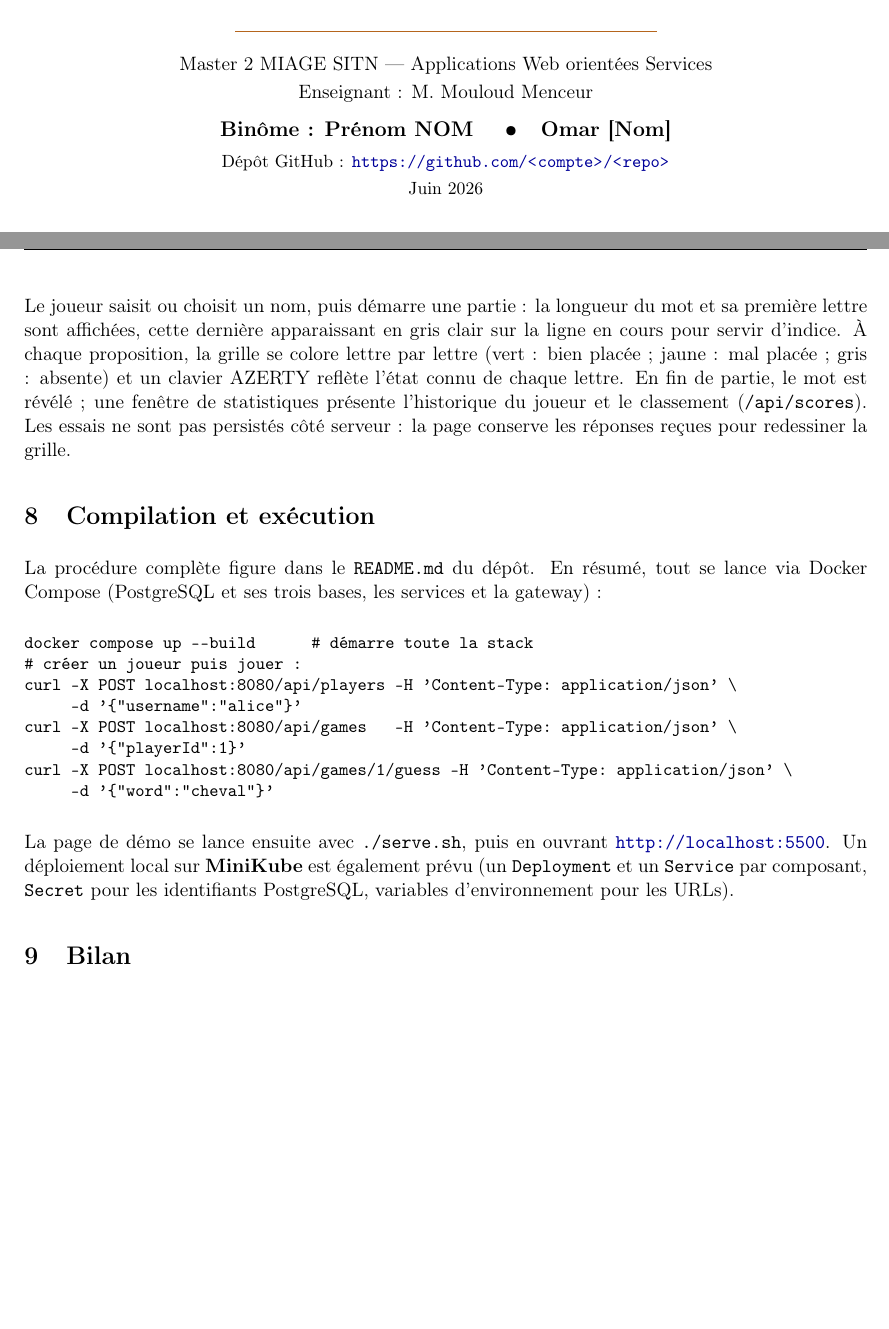
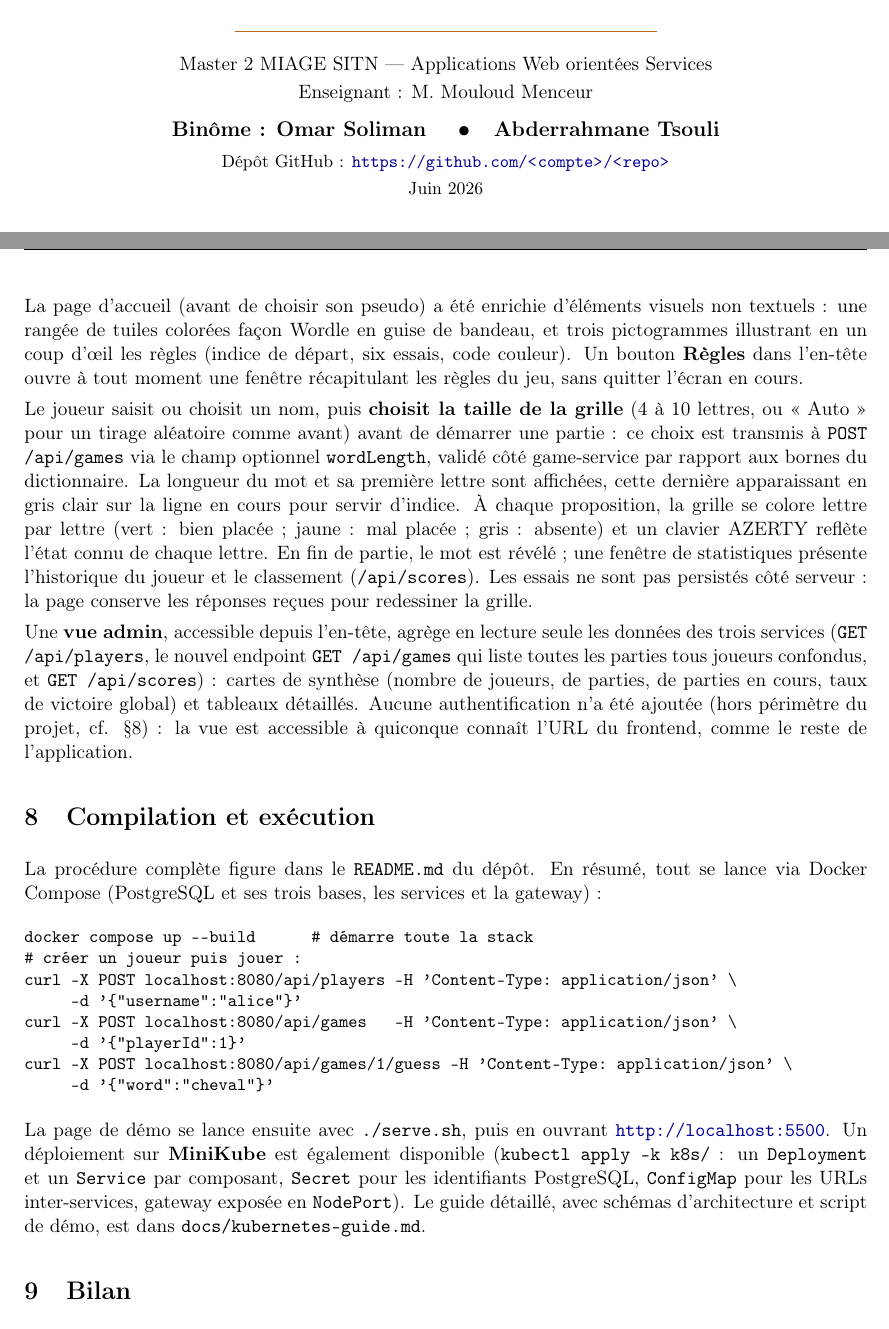
Before and after one commit to omarsoliman02/LeMotJuste, a LaTeX document (docs/rapport.tex): two parts of pages 1 and 4 of 4 before the commit and two parts of pages 1 and 4 of 5 after it, joined at a grey line, cut so that both start at the same text, the shorter picture padded with empty space. Compiled offline with pdfLaTeX.

Commit message:
Met à jour le rapport avec le nom du second membre du binôme et les nouvelles fonctionnalités du frontend

```diff
--- a/docs/rapport.tex
+++ b/docs/rapport.tex
@@ -65,7 +65,7 @@
   {\normalsize Master 2 MIAGE SITN — Applications Web orientées Services}\\[2pt]
   {\normalsize Enseignant : M. Mouloud Menceur}\\[8pt]
   % --- À COMPLÉTER : noms du binôme ---
-  {\large\bfseries Binôme : Prénom NOM \quad\textbullet\quad Omar [Nom]}\\[4pt]
+  {\large\bfseries Binôme : Omar Soliman \quad\textbullet\quad Abderrahmane Tsouli}\\[4pt]
   {\small Dépôt GitHub : \url{https://github.com/<compte>/<repo>}}\\[2pt]
   {\small Juin 2026}
 \end{center}
@@ -267,14 +267,31 @@ La page de démonstration est une application statique (HTML et JavaScript, sans
 framework ni build) dont l'interface s'inspire de \textit{Wordle}. Elle ne communique
 qu'avec la gateway.
 
-Le joueur saisit ou choisit un nom, puis démarre une partie : la longueur du mot et sa
-première lettre sont affichées, cette dernière apparaissant en gris clair sur la ligne
-en cours pour servir d'indice. À chaque proposition, la grille se colore lettre par
-lettre (vert : bien placée ; jaune : mal placée ; gris : absente) et un clavier AZERTY
-reflète l'état connu de chaque lettre. En fin de partie, le mot est révélé ; une fenêtre
-de statistiques présente l'historique du joueur et le classement (\texttt{/api/scores}).
-Les essais ne sont pas persistés côté serveur : la page conserve les réponses reçues
-pour redessiner la grille.
+La page d'accueil (avant de choisir son pseudo) a été enrichie d'éléments visuels non
+textuels : une rangée de tuiles colorées façon Wordle en guise de bandeau, et trois
+pictogrammes illustrant en un coup d'œil les règles (indice de départ, six essais,
+code couleur). Un bouton \textbf{Règles} dans l'en-tête ouvre à tout moment une fenêtre
+récapitulant les règles du jeu, sans quitter l'écran en cours.
+
+Le joueur saisit ou choisit un nom, puis \textbf{choisit la taille de la grille}
+(4 à 10 lettres, ou « Auto » pour un tirage aléatoire comme avant) avant de démarrer
+une partie : ce choix est transmis à \texttt{POST /api/games} via le champ optionnel
+\texttt{wordLength}, validé côté game-service par rapport aux bornes du dictionnaire.
+La longueur du mot et sa première lettre sont affichées, cette dernière apparaissant en
+gris clair sur la ligne en cours pour servir d'indice. À chaque proposition, la grille
+se colore lettre par lettre (vert : bien placée ; jaune : mal placée ; gris : absente)
+et un clavier AZERTY reflète l'état connu de chaque lettre. En fin de partie, le mot est
+révélé ; une fenêtre de statistiques présente l'historique du joueur et le classement
+(\texttt{/api/scores}). Les essais ne sont pas persistés côté serveur : la page
+conserve les réponses reçues pour redessiner la grille.
+
+Une \textbf{vue admin}, accessible depuis l'en-tête, agrège en lecture seule les
+données des trois services (\texttt{GET /api/players}, le nouvel endpoint
+\texttt{GET /api/games} qui liste toutes les parties tous joueurs confondus, et
+\texttt{GET /api/scores}) : cartes de synthèse (nombre de joueurs, de parties, de
+parties en cours, taux de victoire global) et tableaux détaillés. Aucune
+authentification n'a été ajoutée (hors périmètre du projet, cf. §8) : la vue est
+accessible à quiconque connaît l'URL du frontend, comme le reste de l'application.
 
 % --- Emplacement pour une capture du frontend ---
 % \begin{figure}[h]\centering
@@ -301,9 +318,12 @@ curl -X POST localhost:8080/api/games/1/guess -H 'Content-Type: application/json
 \end{verbatim}
 \normalsize
 La page de démo se lance ensuite avec \texttt{./serve.sh}, puis en ouvrant
-\url{http://localhost:5500}. Un déploiement local sur \textbf{MiniKube} est également
-prévu (un \texttt{Deployment} et un \texttt{Service} par composant, \texttt{Secret} pour
-les identifiants PostgreSQL, variables d'environnement pour les URLs).
+\url{http://localhost:5500}. Un déploiement sur \textbf{MiniKube} est également
+disponible (\texttt{kubectl apply -k k8s/} : un \texttt{Deployment} et un
+\texttt{Service} par composant, \texttt{Secret} pour les identifiants PostgreSQL,
+\texttt{ConfigMap} pour les URLs inter-services, gateway exposée en
+\texttt{NodePort}). Le guide détaillé, avec schémas d'architecture et script de démo,
+est dans \texttt{docs/kubernetes-guide.md}.
 
 % =====================================================================
 \section{Bilan}
```
